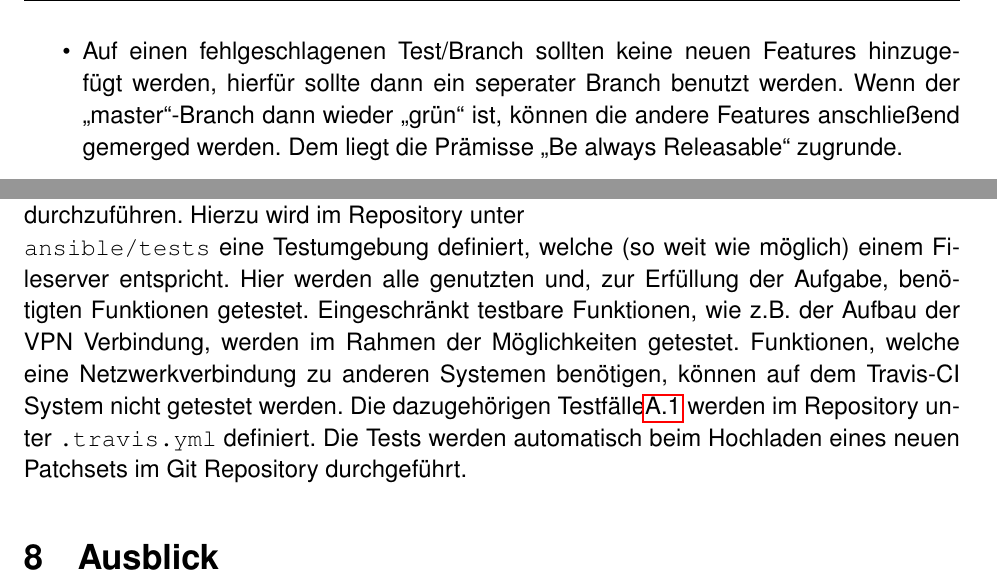
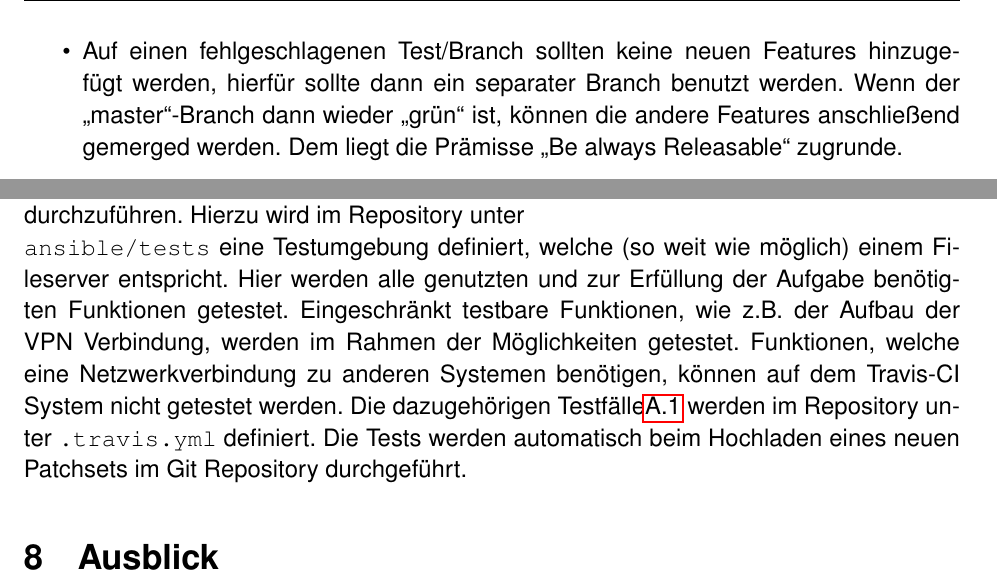
Before and after one commit to mvw/Wilddiebe10, a LaTeX paper (docs/Projektdokumentation.tex): two parts of pages 61 and 62 of 78, joined at a grey line, cut so that both start at the same text. Compiled offline with pdfLaTeX.

Commit message:
Korrekturen

```diff
--- a/docs/Projektdokumentation.tex
+++ b/docs/Projektdokumentation.tex
@@ -1483,7 +1483,7 @@ Ein Task gilt erst dann als Done (abgeschlossen), wenn er JEDE der folgenden Bed
 \item Fehlgeschlagene Tests dürfen nicht ohne Rücksprache entfernt werden, außer das Feature dazu wird gleichzeitig entfernt.
 \item Die Travis-CI Testabdeckung sollte sich nicht verringern.
 \item Bei fehlgeschlagenen Tests wird nach dem Schema „You broke it, you fix it!“ vorgegangen.
-\item Auf einen fehlgeschlagenen Test/Branch sollten keine neuen Features hinzugefügt werden, hierfür sollte dann ein seperater Branch benutzt werden. Wenn der „master“-Branch dann wieder „grün“ ist, können die andere Features anschließend gemerged werden. Dem liegt die Prämisse „Be always Releasable“ zugrunde.
+\item Auf einen fehlgeschlagenen Test/Branch sollten keine neuen Features hinzugefügt werden, hierfür sollte dann ein separater Branch benutzt werden. Wenn der „master“-Branch dann wieder „grün“ ist, können die andere Features anschließend gemerged werden. Dem liegt die Prämisse „Be always Releasable“ zugrunde.
 \end{itemize}
 
 \subsection{Programmier-Regeln}
@@ -1517,7 +1517,7 @@ Um alle relevanten Dateien einer syntaktischen Überprüfung zu unterziehen, wir
 \end{figure}
 
 \subsubsection{Integrationstests}
-Da Ansible im Moment noch keine Möglichkeit bietet den Code z.B. Unittests zu unterziehen, nutzen wir die Möglichkeit von Github Integrationstests über die Platform Travis-CI durchzuführen. Hierzu wird im Repository unter \newline  \code{ansible/tests} eine Testumgebung definiert, welche (so weit wie möglich) einem Fileserver entspricht. Hier werden alle genutzten und, zur Erfüllung der Aufgabe, benötigten Funktionen getestet. Eingeschränkt testbare Funktionen, wie z.B. der Aufbau der VPN Verbindung, werden im Rahmen der Möglichkeiten getestet. Funktionen, welche eine Netzwerkverbindung zu anderen Systemen benötigen, können auf dem Travis-CI System nicht getestet werden. Die dazugehörigen Testfälle\ref{subsec:testfaelle} werden im Repository unter \code{.travis.yml} definiert. Die Tests werden automatisch beim Hochladen eines neuen Patchsets im Git Repository durchgeführt.
+Da Ansible im Moment noch keine Möglichkeit bietet den Code z.B. Unittests zu unterziehen, nutzen wir die Möglichkeit von Github Integrationstests über die Platform Travis-CI durchzuführen. Hierzu wird im Repository unter \newline  \code{ansible/tests} eine Testumgebung definiert, welche (so weit wie möglich) einem Fileserver entspricht. Hier werden alle genutzten und zur Erfüllung der Aufgabe benötigten Funktionen getestet. Eingeschränkt testbare Funktionen, wie z.B. der Aufbau der VPN Verbindung, werden im Rahmen der Möglichkeiten getestet. Funktionen, welche eine Netzwerkverbindung zu anderen Systemen benötigen, können auf dem Travis-CI System nicht getestet werden. Die dazugehörigen Testfälle\ref{subsec:testfaelle} werden im Repository unter \code{.travis.yml} definiert. Die Tests werden automatisch beim Hochladen eines neuen Patchsets im Git Repository durchgeführt.
 
 \begin{figure}[!htbp]
 	\centering
```
